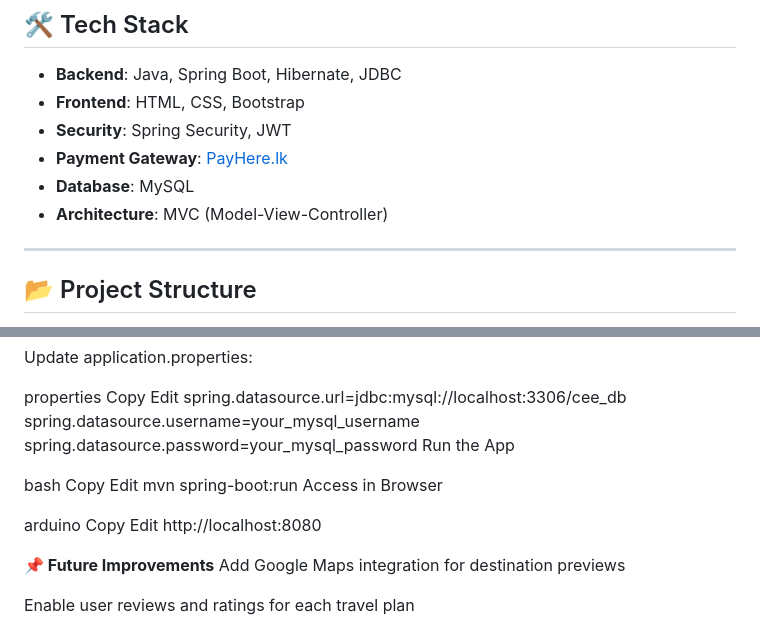
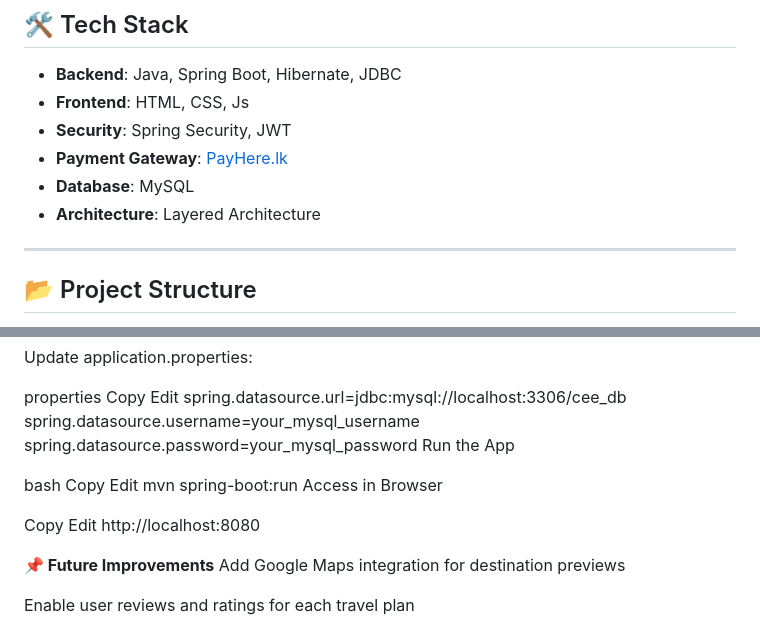
Before and after one commit to senurip/AADCoursework, a Markdown page: README.md, 2 parts joined by grey strips. GitHub-like rendering.

```diff
--- a/README.md
+++ b/README.md
@@ -35,11 +35,11 @@
 ## 🛠️ Tech Stack
 
 - **Backend**: Java, Spring Boot, Hibernate, JDBC
-- **Frontend**: HTML, CSS, Bootstrap
+- **Frontend**: HTML, CSS, Js
 - **Security**: Spring Security, JWT
 - **Payment Gateway**: [PayHere.lk](https://www.payhere.lk)
 - **Database**: MySQL
-- **Architecture**: MVC (Model-View-Controller)
+- **Architecture**: Layered Architecture
 
 ---
 
@@ -89,7 +89,6 @@ Edit
 mvn spring-boot:run
 Access in Browser
 
-arduino
 Copy
 Edit
 http://localhost:8080
```
